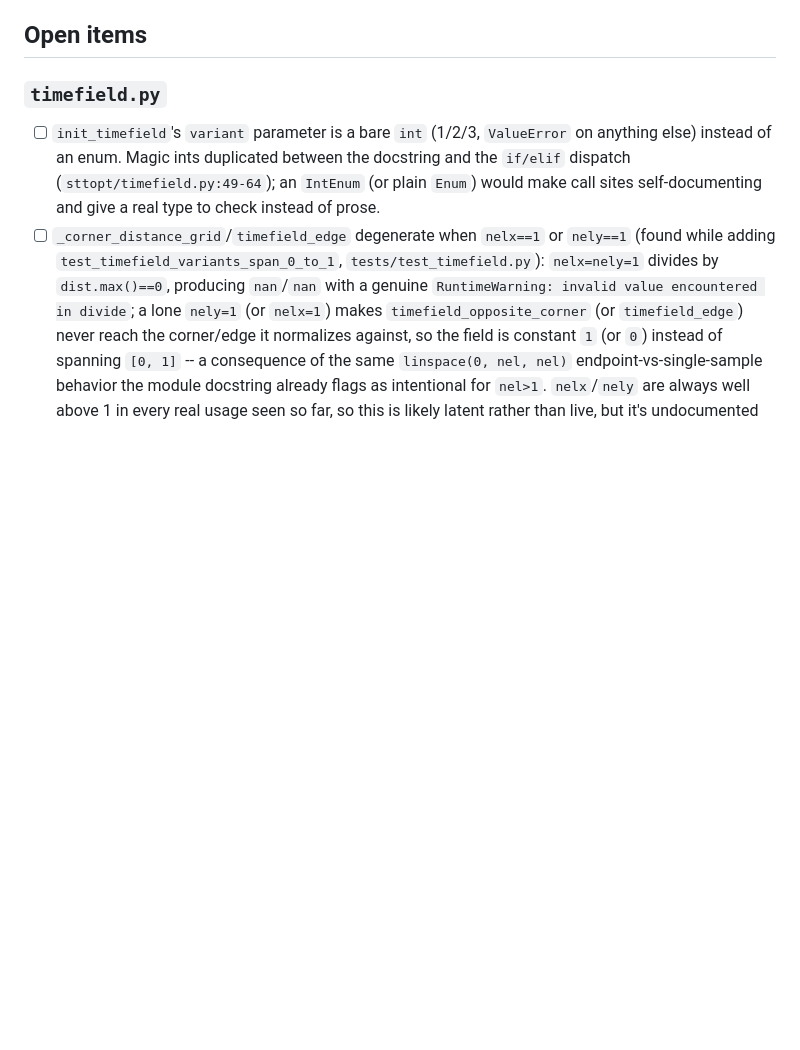
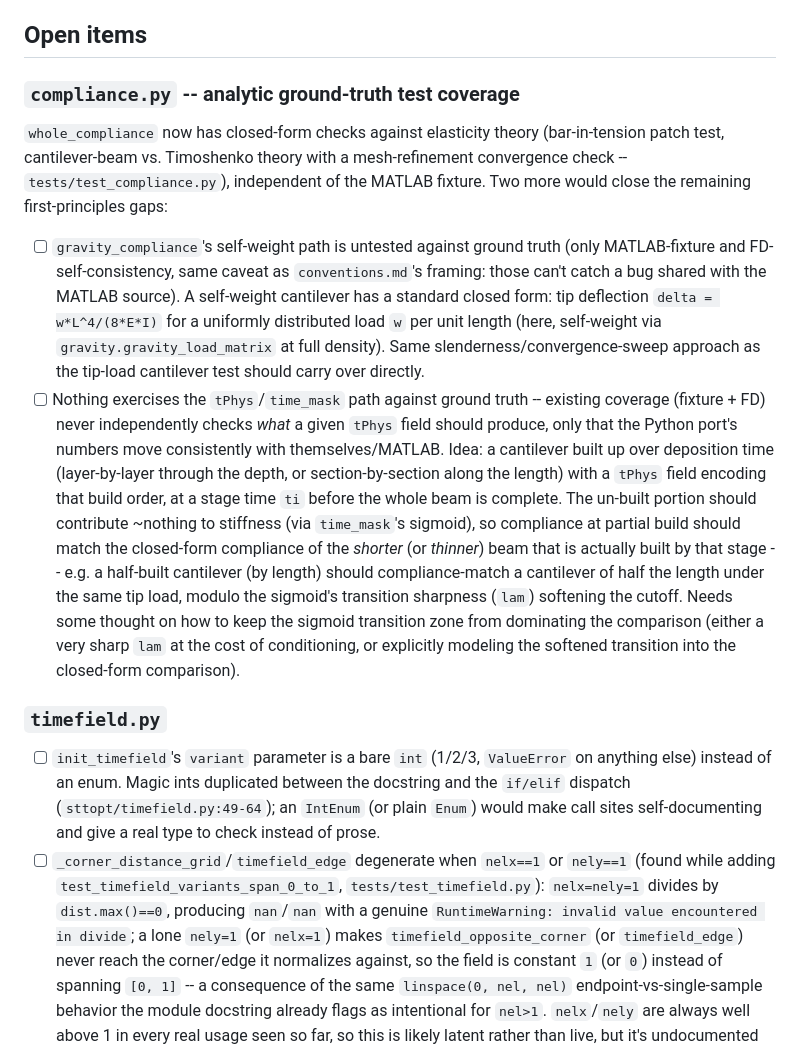
Before and after one commit to jesse-li-agent-projects/spacetime-topology-optimization, a Markdown page: plans/code_quality_review.md, the part around the change. GitHub-like rendering; blank space fills up the shorter version.

Commit message:
Note follow-on analytic compliance tests in the review plan
Two gaps identified while adding the whole_compliance closed-form
tests: gravity_compliance's self-weight path has no ground-truth
check (self-weight cantilever, delta=wL^4/(8EI)), and nothing
independently exercises the tPhys/time_mask path (idea: a
layer-by-layer or section-by-section built-up cantilever, compared
against the closed form for the shorter/thinner beam actually built
by a given stage time).

Co-Authored-By: Claude Sonnet 5 <noreply@anthropic.com>
Claude-Session: https://claude.ai/code/session_018GQiEZwQDAs87ZZab3ojex

```diff
--- a/plans/code_quality_review.md
+++ b/plans/code_quality_review.md
@@ -15,6 +15,35 @@ picked off as small, separately-reviewable commits rather than bundled into what
 correctness-fix commit happened to be in progress when they were noticed.
 
 ## Open items
+
+### `compliance.py` -- analytic ground-truth test coverage
+
+`whole_compliance` now has closed-form checks against elasticity theory (bar-in-tension
+patch test, cantilever-beam vs. Timoshenko theory with a mesh-refinement convergence
+check -- `tests/test_compliance.py`), independent of the MATLAB fixture. Two more would
+close the remaining first-principles gaps:
+
+- [ ] `gravity_compliance`'s self-weight path is untested against ground truth (only
+  MATLAB-fixture and FD-self-consistency, same caveat as `conventions.md`'s framing:
+  those can't catch a bug shared with the MATLAB source). A self-weight cantilever has a
+  standard closed form: tip deflection `delta = w*L^4/(8*E*I)` for a uniformly
+  distributed load `w` per unit length (here, self-weight via `gravity.gravity_load_matrix`
+  at full density). Same slenderness/convergence-sweep approach as the tip-load
+  cantilever test should carry over directly.
+- [ ] Nothing exercises the `tPhys`/`time_mask` path against ground truth -- existing
+  coverage (fixture + FD) never independently checks *what* a given `tPhys` field should
+  produce, only that the Python port's numbers move consistently with themselves/MATLAB.
+  Idea: a cantilever built up over deposition time (layer-by-layer through the depth, or
+  section-by-section along the length) with a `tPhys` field encoding that build order, at
+  a stage time `ti` before the whole beam is complete. The un-built portion should
+  contribute ~nothing to stiffness (via `time_mask`'s sigmoid), so compliance at partial
+  build should match the closed-form compliance of the *shorter* (or *thinner*) beam that
+  is actually built by that stage -- e.g. a half-built cantilever (by length) should
+  compliance-match a cantilever of half the length under the same tip load, modulo the
+  sigmoid's transition sharpness (`lam`) softening the cutoff. Needs some thought on how
+  to keep the sigmoid transition zone from dominating the comparison (either a very sharp
+  `lam` at the cost of conditioning, or explicitly modeling the softened transition into
+  the closed-form comparison).
 
 ### `timefield.py`
 
```
